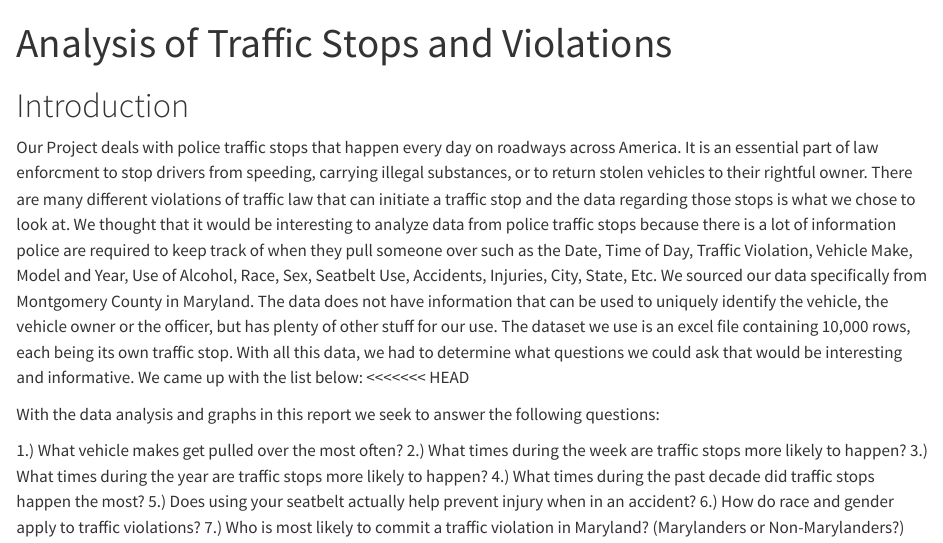
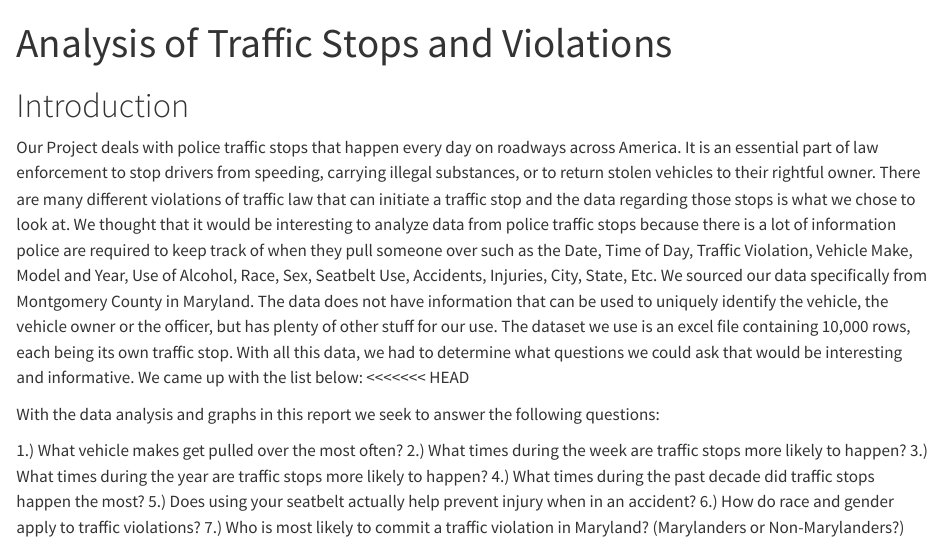
Before and after one commit to cpknupp/math219-traffviolations, a Quarto document (project.qmd): the page in a window 1100 px wide, from its top. Rendered offline with R 4.5, knitr and Pandoc in place of Quarto, with nearby package versions; some code elsewhere in the file could not run offline; long lines of code are wrapped.

Commit message:
Minor Fix

```diff
--- a/project.qmd
+++ b/project.qmd
@@ -6,7 +6,7 @@ format:
   pdf
 ---
 # Introduction
-Our Project deals with police traffic stops that happen every day on roadways across America. It is an essential part of law enforcment to stop drivers from speeding, carrying illegal substances, or to return stolen vehicles to their rightful owner. There are many different violations of traffic law that can initiate a traffic stop and the data regarding those stops is what we chose to look at. We thought that it would be interesting to analyze data from police traffic stops because there is a lot of information police are required to keep track of when they pull someone over such as the Date, Time of Day, Traffic Violation, Vehicle Make, Model and Year, Use of Alcohol, Race, Sex, Seatbelt Use, Accidents, Injuries, City, State, Etc. We sourced our data specifically from Montgomery County in Maryland. The data does not have information that can be used to uniquely identify the vehicle, the vehicle owner or the officer, but has plenty of other stuff for our use. The dataset we use is an excel file containing 10,000 rows, each being its own traffic stop. With all this data, we had to determine what questions we could ask that would be interesting and informative. We came up with the list below:
+Our Project deals with police traffic stops that happen every day on roadways across America. It is an essential part of law enforcement to stop drivers from speeding, carrying illegal substances, or to return stolen vehicles to their rightful owner. There are many different violations of traffic law that can initiate a traffic stop and the data regarding those stops is what we chose to look at. We thought that it would be interesting to analyze data from police traffic stops because there is a lot of information police are required to keep track of when they pull someone over such as the Date, Time of Day, Traffic Violation, Vehicle Make, Model and Year, Use of Alcohol, Race, Sex, Seatbelt Use, Accidents, Injuries, City, State, Etc. We sourced our data specifically from Montgomery County in Maryland. The data does not have information that can be used to uniquely identify the vehicle, the vehicle owner or the officer, but has plenty of other stuff for our use. The dataset we use is an excel file containing 10,000 rows, each being its own traffic stop. With all this data, we had to determine what questions we could ask that would be interesting and informative. We came up with the list below:
 <<<<<<< HEAD
 
 With the data analysis and graphs in this report we seek to answer the following questions:
```
